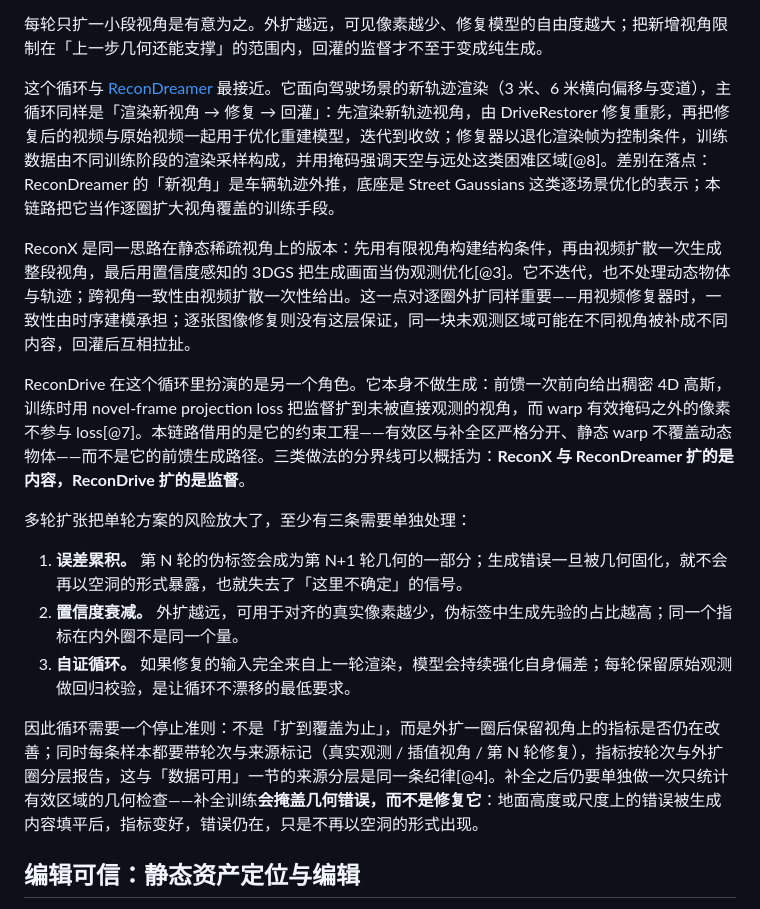
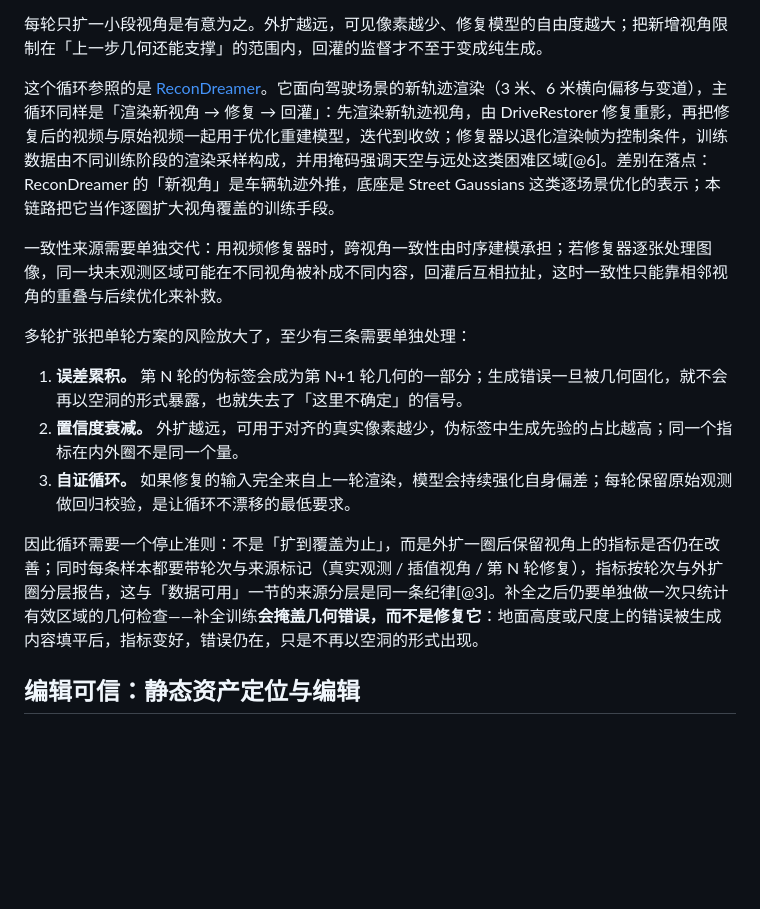
Before and after one commit to SupeRuier/rui-blog, a Markdown page: content/posts/3dgs-scene-reconstruction.md, the part around one of its changes. GitHub-like rendering; blank space fills up the shorter version.

```diff
--- a/content/posts/3dgs-scene-reconstruction.md
+++ b/content/posts/3dgs-scene-reconstruction.md
@@ -84,11 +80,9 @@ footer: 3D Reconstruction
 
 每轮只扩一小段视角是有意为之。外扩越远，可见像素越少、修复模型的自由度越大；把新增视角限制在「上一步几何还能支撑」的范围内，回灌的监督才不至于变成纯生成。
 
-这个循环与 [ReconDreamer](https://arxiv.org/abs/2411.19548) 最接近。它面向驾驶场景的新轨迹渲染（3 米、6 米横向偏移与变道），主循环同样是「渲染新视角 → 修复 → 回灌」：先渲染新轨迹视角，由 DriveRestorer 修复重影，再把修复后的视频与原始视频一起用于优化重建模型，迭代到收敛；修复器以退化渲染帧为控制条件，训练数据由不同训练阶段的渲染采样构成，并用掩码强调天空与远处这类困难区域[@8]。差别在落点：ReconDreamer 的「新视角」是车辆轨迹外推，底座是 Street Gaussians 这类逐场景优化的表示；本链路把它当作逐圈扩大视角覆盖的训练手段。
+这个循环参照的是 [ReconDreamer](https://arxiv.org/abs/2411.19548)。它面向驾驶场景的新轨迹渲染（3 米、6 米横向偏移与变道），主循环同样是「渲染新视角 → 修复 → 回灌」：先渲染新轨迹视角，由 DriveRestorer 修复重影，再把修复后的视频与原始视频一起用于优化重建模型，迭代到收敛；修复器以退化渲染帧为控制条件，训练数据由不同训练阶段的渲染采样构成，并用掩码强调天空与远处这类困难区域[@6]。差别在落点：ReconDreamer 的「新视角」是车辆轨迹外推，底座是 Street Gaussians 这类逐场景优化的表示；本链路把它当作逐圈扩大视角覆盖的训练手段。
 
-ReconX 是同一思路在静态稀疏视角上的版本：先用有限视角构建结构条件，再由视频扩散一次生成整段视角，最后用置信度感知的 3DGS 把生成画面当伪观测优化[@3]。它不迭代，也不处理动态物体与轨迹；跨视角一致性由视频扩散一次性给出。这一点对逐圈外扩同样重要——用视频修复器时，一致性由时序建模承担；逐张图像修复则没有这层保证，同一块未观测区域可能在不同视角被补成不同内容，回灌后互相拉扯。
-
-ReconDrive 在这个循环里扮演的是另一个角色。它本身不做生成：前馈一次前向给出稠密 4D 高斯，训练时用 novel-frame projection loss 把监督扩到未被直接观测的视角，而 warp 有效掩码之外的像素不参与 loss[@7]。本链路借用的是它的约束工程——有效区与补全区严格分开、静态 warp 不覆盖动态物体——而不是它的前馈生成路径。三类做法的分界线可以概括为：**ReconX 与 ReconDreamer 扩的是内容，ReconDrive 扩的是监督**。
+一致性来源需要单独交代：用视频修复器时，跨视角一致性由时序建模承担；若修复器逐张处理图像，同一块未观测区域可能在不同视角被补成不同内容，回灌后互相拉扯，这时一致性只能靠相邻视角的重叠与后续优化来补救。
 
 多轮扩张把单轮方案的风险放大了，至少有三条需要单独处理：
 
@@ -96,7 +90,7 @@ ReconDrive 在这个循环里扮演的是另一个角色。它本身不做生成
 2. **置信度衰减。** 外扩越远，可用于对齐的真实像素越少，伪标签中生成先验的占比越高；同一个指标在内外圈不是同一个量。
 3. **自证循环。** 如果修复的输入完全来自上一轮渲染，模型会持续强化自身偏差；每轮保留原始观测做回归校验，是让循环不漂移的最低要求。
 
-因此循环需要一个停止准则：不是「扩到覆盖为止」，而是外扩一圈后保留视角上的指标是否仍在改善；同时每条样本都要带轮次与来源标记（真实观测 / 插值视角 / 第 N 轮修复），指标按轮次与外扩圈分层报告，这与「数据可用」一节的来源分层是同一条纪律[@4]。补全之后仍要单独做一次只统计有效区域的几何检查——补全训练**会掩盖几何错误，而不是修复它**：地面高度或尺度上的错误被生成内容填平后，指标变好，错误仍在，只是不再以空洞的形式出现。
+因此循环需要一个停止准则：不是「扩到覆盖为止」，而是外扩一圈后保留视角上的指标是否仍在改善；同时每条样本都要带轮次与来源标记（真实观测 / 插值视角 / 第 N 轮修复），指标按轮次与外扩圈分层报告，这与「数据可用」一节的来源分层是同一条纪律[@3]。补全之后仍要单独做一次只统计有效区域的几何检查——补全训练**会掩盖几何错误，而不是修复它**：地面高度或尺度上的错误被生成内容填平后，指标变好，错误仍在，只是不再以空洞的形式出现。
 
 ## 编辑可信：静态资产定位与编辑
 
```
Also changed, not shown: other parts of content/posts/3dgs-scene-reconstruction.md (+8 -14 lines).
